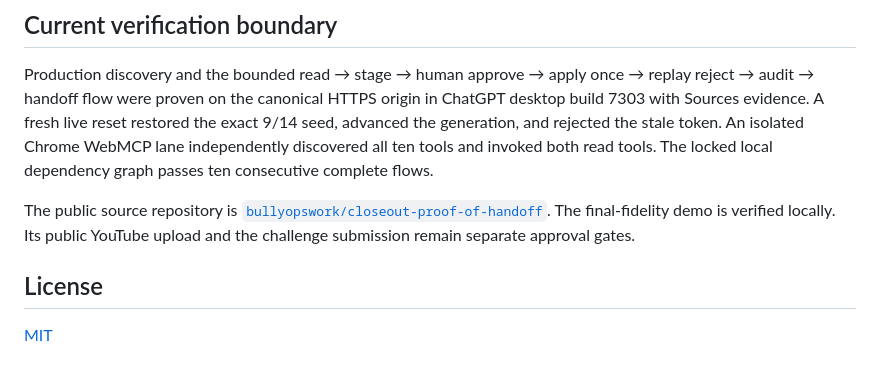
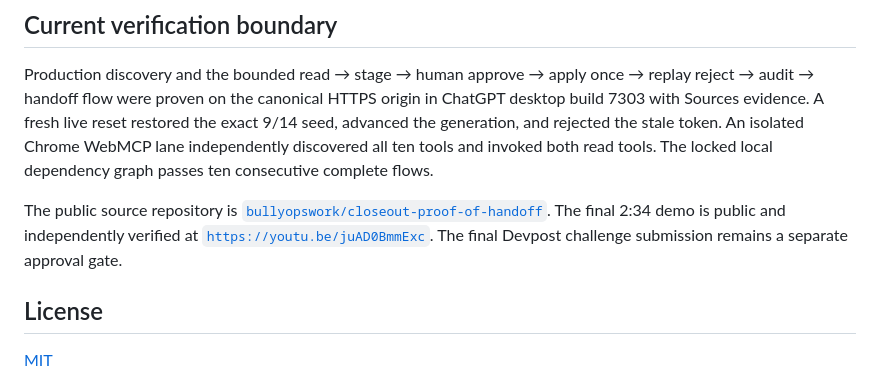
Before and after one commit to bullyopswork/closeout-proof-of-handoff, a Markdown page: README.md, the part around the change. GitHub-like rendering.

Commit message:
Update submission links for public demo

```diff
--- a/README.md
+++ b/README.md
@@ -132,8 +132,9 @@ consecutive complete flows.
 
 The public source repository is
 [`bullyopswork/closeout-proof-of-handoff`](https://github.com/bullyopswork/closeout-proof-of-handoff).
-The final-fidelity demo is verified locally. Its public YouTube upload and the
-challenge submission remain separate approval gates.
+The final 2:34 demo is public and independently verified at
+[`https://youtu.be/juAD0BmmExc`](https://youtu.be/juAD0BmmExc). The final
+Devpost challenge submission remains a separate approval gate.
 
 ## License
 
```
Also changed, not shown: submission/ENTRY_DRAFT.md (+4 -4 lines).
